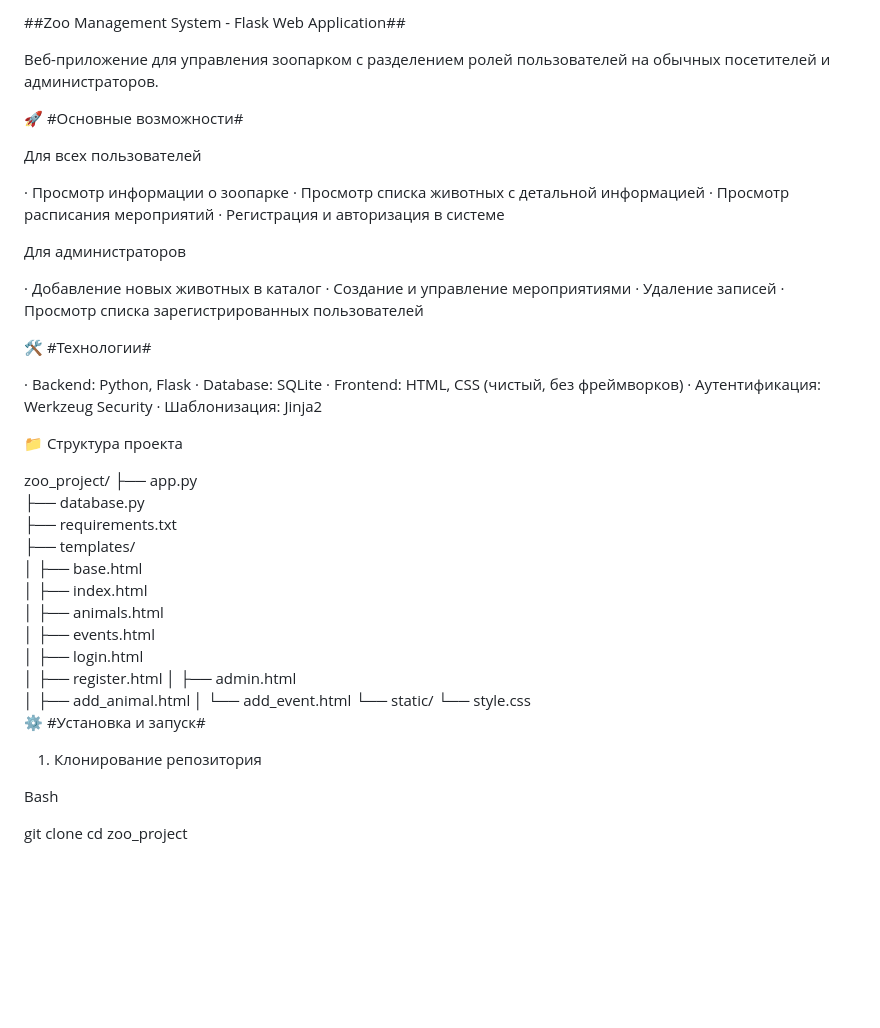
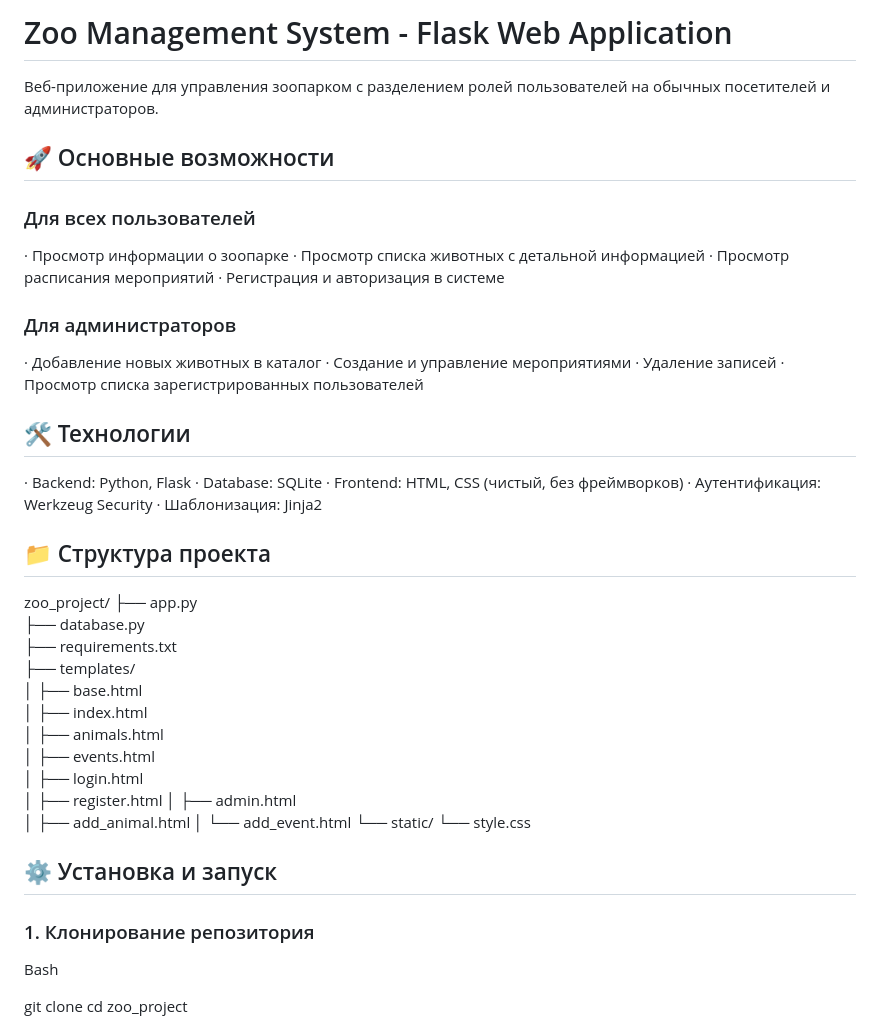
Before and after one commit to Romzya/ZOO-project-on-Flask.-Ru, a Markdown page: README.md, the part around the change printed below. GitHub-like rendering; blank space fills up the shorter version.

```diff
--- a/README.md
+++ b/README.md
@@ -1,24 +1,24 @@
-##Zoo Management System - Flask Web Application##
+# Zoo Management System - Flask Web Application
 
 Веб-приложение для управления зоопарком с разделением ролей пользователей на обычных посетителей и администраторов.
 
-🚀 #Основные возможности#
+## 🚀 Основные возможности
 
-Для всех пользователей
+### Для всех пользователей
 
 · Просмотр информации о зоопарке
 · Просмотр списка животных с детальной информацией
 · Просмотр расписания мероприятий
 · Регистрация и авторизация в системе
 
-Для администраторов
+### Для администраторов
 
 · Добавление новых животных в каталог
 · Создание и управление мероприятиями
 · Удаление записей
 · Просмотр списка зарегистрированных пользователей
 
-🛠 #Технологии#
+## 🛠 Технологии
 
 · Backend: Python, Flask
 · Database: SQLite
@@ -26,7 +26,7 @@
 · Аутентификация: Werkzeug Security
 · Шаблонизация: Jinja2
 
-📁 Структура проекта
+## 📁 Структура проекта
 
 zoo_project/
 ├── app.py
@@ -44,9 +44,10 @@ zoo_project/
 │   └── add_event.html
 └── static/
     └── style.css
-⚙️ #Установка и запуск#
 
-1. Клонирование репозитория
+## ⚙️ Установка и запуск
+
+### 1. Клонирование репозитория
 
 Bash
 
```
Also changed, not shown: other parts of README.md (+9 -9 lines).
